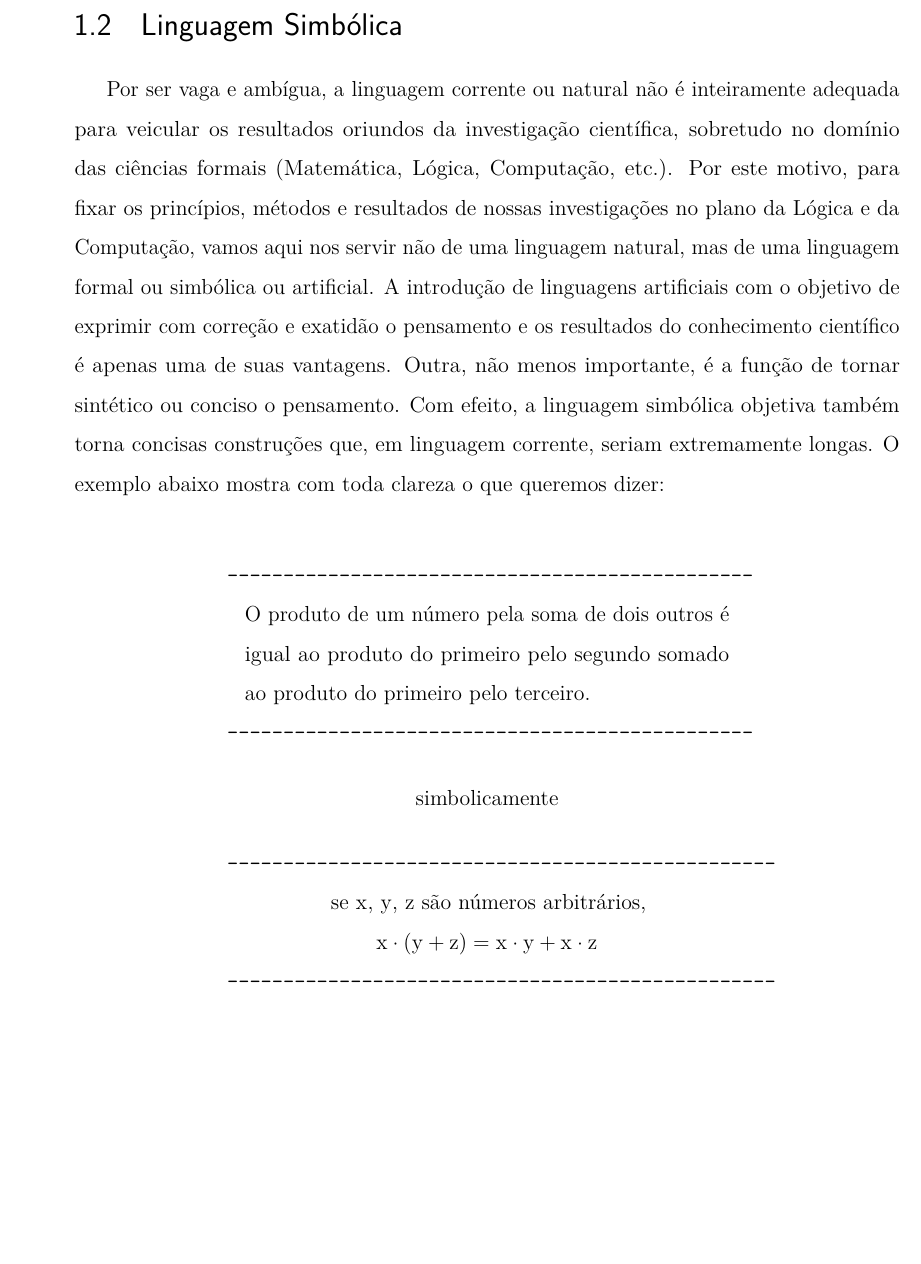
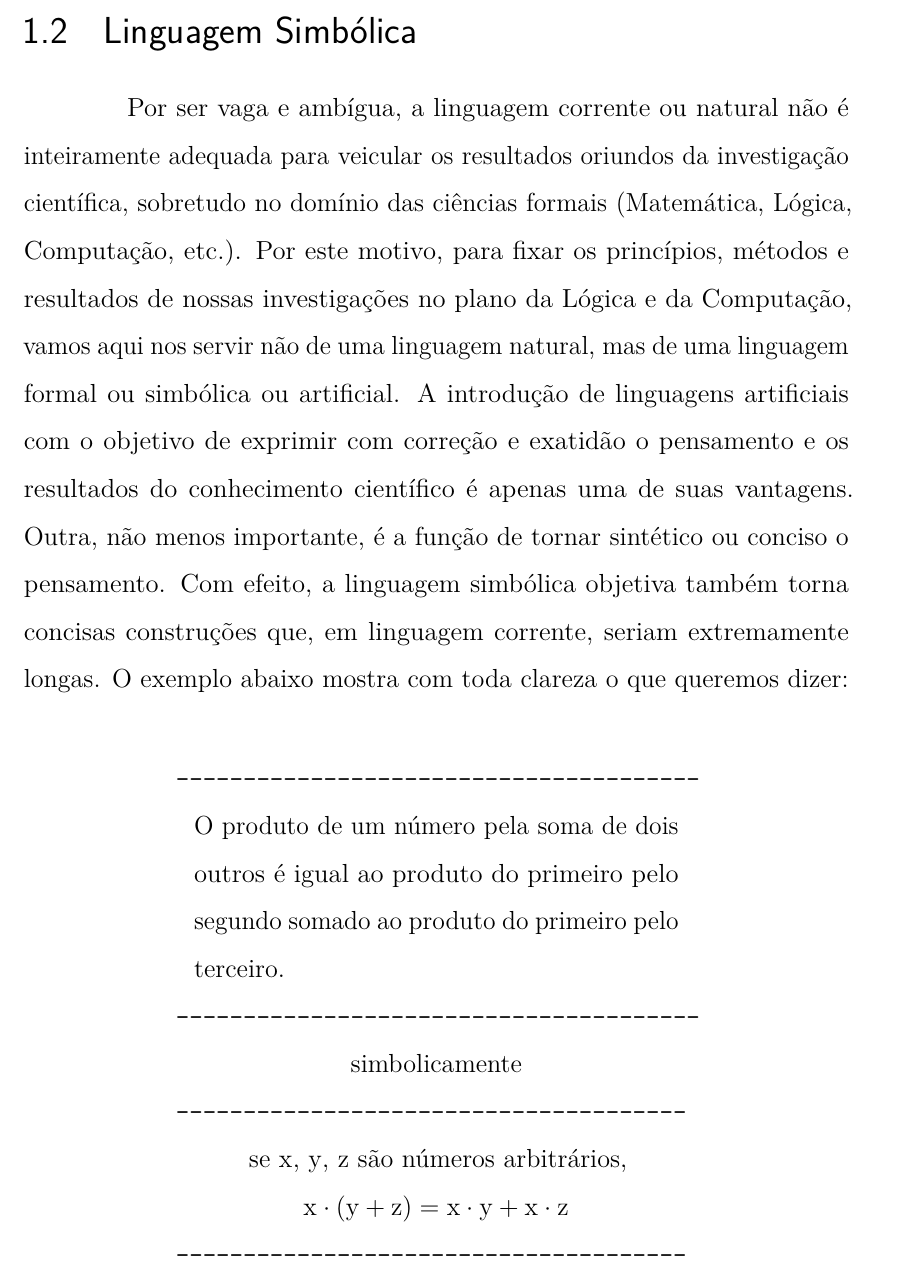
Before and after one commit to AtilioA/Learning-LaTeX, a LaTeX thesis (main.tex): part of page 3 of 5 before the commit and part of page 4 of 7 after it, cut so that both start at the same text, the shorter picture padded with empty space. Compiled offline with pdfLaTeX.

Commit message:
Organização das linhas e estilo do documento

```diff
--- a/main.tex
+++ b/main.tex
@@ -1,6 +1,6 @@
 \documentclass[
 	% -- opções da classe memoir --
-	12pt,				% tamanho da fonte
+	14pt,				% tamanho da fonte
 	% openright,			% capítulos começam em página ímpar (insere página vazia caso preciso)
 	twoside,			% para impressão em recto e verso. Oposto a oneside
 	a4paper,			% tamanho do papel.
@@ -35,14 +37,19 @@
 \usepackage{enumitem}
 
 
-\newenvironment{tightcenter}{%
+\newenvironment{tightcenter}{
   \setlength\topsep{0pt}
   \setlength\parskip{0pt}
   \begin{center}
-}{%
+}{
   \end{center}
 }
 \renewcommand{\baselinestretch}{1.5}
+
+% Tamanho do recuo do parágrafo
+\setlength\parindent{2cm}
+
+% Estilo do documento
 \begin{document}
 
 \makepagestyle{memoir}
@@ -73,34 +85,36 @@ Embora seja interessante o estudo de todas as formas de linguagem e dos diversos
 \newpage
 
 \section{Linguagem Simbólica}
-Por ser vaga e ambígua, a linguagem corrente ou natural não é inteiramente adequada para veicular os resultados oriundos da investigação científica, sobretudo no domínio das ciências formais (Matemática, Lógica, Computação, etc.). Por este motivo, para fixar os princípios, métodos e resultados de nossas investigações no plano da Lógica e da Computação, vamos aqui nos servir não de uma linguagem natural, mas de uma linguagem formal ou simbólica ou artificial. A introdução de linguagens artificiais com o objetivo de exprimir com correção e exatidão o pensamento e os resultados do conhecimento científico é apenas uma de suas vantagens. Outra, não menos importante, é a função de tornar sintético ou conciso o pensamento. Com efeito, a linguagem simbólica objetiva também torna concisas construções que, em linguagem corrente, seriam extremamente longas. O exemplo abaixo mostra com toda clareza o que queremos dizer:
+Por ser vaga e ambígua, a linguagem corrente ou natural não é inteiramente adequada para veicular os resultados oriundos da investigação científica, sobretudo no domínio das ciências formais (Matemática, Lógica, Computação, etc.).
+Por este motivo, para fixar os princípios, métodos e resultados de nossas investigações no plano da Lógica e da Computação, vamos aqui nos servir não de uma linguagem natural, mas de uma linguagem formal ou simbólica ou artificial.
+A introdução de linguagens artificiais com o objetivo de exprimir com correção e exatidão o pensamento e os resultados do conhecimento científico é apenas uma de suas vantagens.
+Outra, não menos importante, é a função de tornar sintético ou conciso o pensamento.
+Com efeito, a linguagem simbólica objetiva também torna concisas construções que, em linguagem corrente, seriam extremamente longas.
+O exemplo abaixo mostra com toda clareza o que queremos dizer:
 
 \vskip 1cm
 
 \begingroup
 \leftskip=3cm \rightskip=3cm
 \parfillskip=0.5cm plus 1fil
-\noindent\texttt{----------------------------------------------------------------------------------------------}
+\noindent\texttt{-----------------------------------------------------------------------------}
 
 \leftskip=3.3cm plus .fil \rightskip=3.3cm
 \parfillskip=0.5cm plus 1fil
 \noindent O produto de um número pela soma de dois outros é igual ao produto do primeiro pelo segundo somado ao produto do primeiro pelo terceiro.
 
-%¨\pretolerance = 10000
 \leftskip=3cm \rightskip=3cm
 \parfillskip=0.5cm plus 1fil
-\noindent\texttt{----------------------------------------------------------------------------------------------}\par
+\noindent\texttt{-----------------------------------------------------------------------------}\par
 
 \leftskip=3.3cm plus .fil \rightskip=3.3cm
 \parfillskip=0.5cm plus 1fil
 
-\vskip 0.5cm
 \centering simbolicamente
-\vskip 0.5cm
 
 \leftskip=3cm \rightskip=3cm
 \parfillskip=0.5cm plus 1fil
-\noindent\texttt{--------------------------------------------------------------------------------------------------}
+\noindent\texttt{----------------------------------------------------------------------------}
 
 \leftskip=3.6cm plus .fil \rightskip=3cm
 \parfillskip=0.5cm plus 1fil
@@ -109,7 +123,6 @@ $x \cdot (y + z) = x \cdot y + x \cdot z$
 
 \leftskip=3cm \rightskip=3cm
 \parfillskip=0.5cm plus 1fil
-\noindent\texttt{--------------------------------------------------------------------------------------------------}\par
+\noindent\texttt{----------------------------------------------------------------------------}\par
 
 \endgroup
-\newpage
```
Also changed, not shown: main.tex (24 more changed lines).
